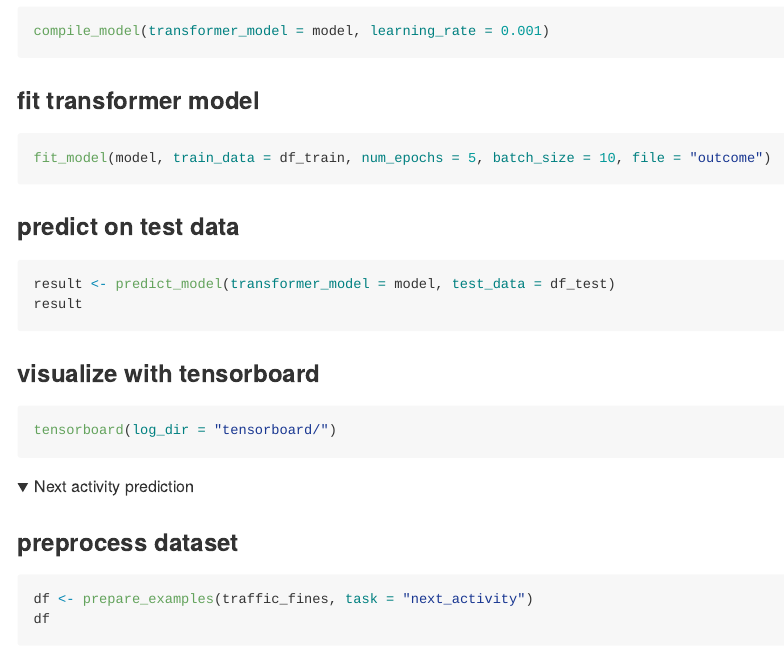
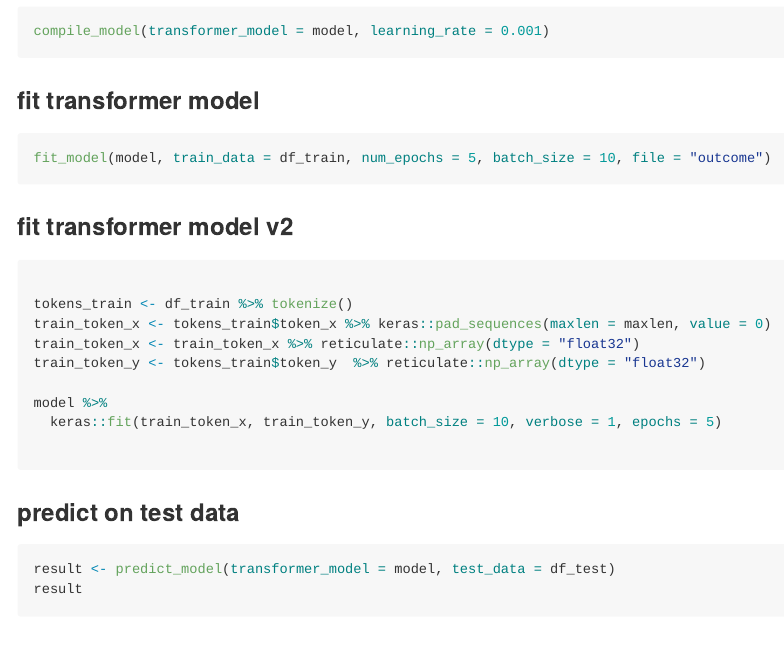
Before and after one commit to bupaverse/processpredictR, an R Markdown document (README.Rmd): the page in a window 1100 px wide, from 1100 px down. The pictures show the output file README.md that the author committed with the source, drawn offline in the style of GitHub; folded parts are opened; long lines of code are wrapped.

Commit message:
update readme with generic .fit function

````diff
--- a/README.Rmd
+++ b/README.Rmd
@@ -68,6 +68,19 @@ compile_model(transformer_model = model, learning_rate = 0.001)
 ``` {r}
 fit_model(model, train_data = df_train, num_epochs = 5, batch_size = 10, file = "outcome")
 ```
+### fit transformer model v2
+```{r, eval = FALSE}
+
+tokens_train <- df_train %>% tokenize()
+train_token_x <- tokens_train$token_x %>% keras::pad_sequences(maxlen = maxlen, value = 0)
+train_token_x <- train_token_x %>% reticulate::np_array(dtype = "float32")
+train_token_y <- tokens_train$token_y  %>% reticulate::np_array(dtype = "float32")
+
+model %>%
+  keras::fit(train_token_x, train_token_y, batch_size = 10, verbose = 1, epochs = 5)
+
+```
+
 
 ### predict on test data
 ``` {r}
````
Also changed, not shown: README.md.
